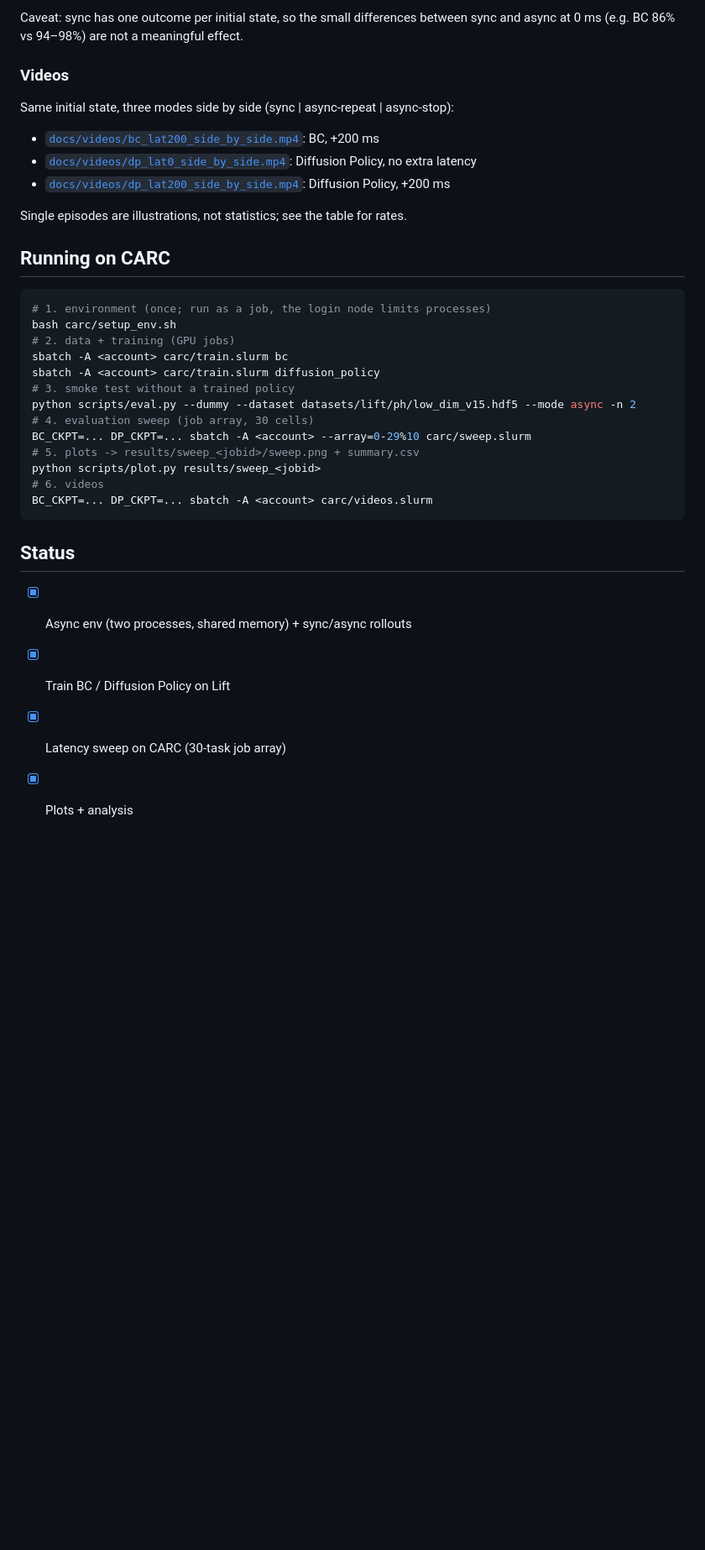
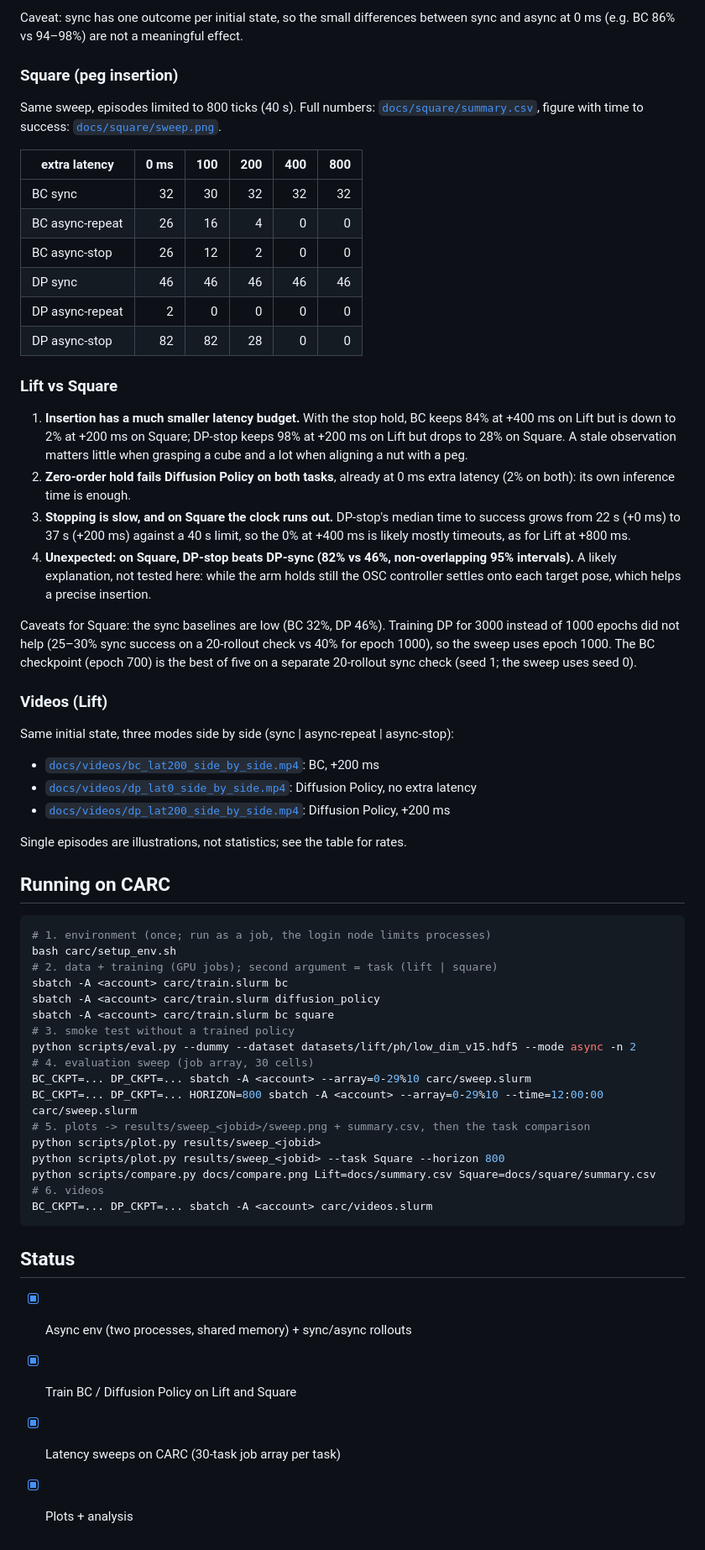
Before and after one commit to LeeHakHo/mini-asyncsim, a Markdown page: README.md, the part around one of its changes. Shown at 84% size. Rendered like a GitHub page; blank space fills up the shorter version.

````diff
--- a/README.md
+++ b/README.md
@@ -75,7 +82,42 @@ sim time). Full numbers with 95% Wilson intervals: [`docs/summary.csv`](docs/sum
 Caveat: sync has one outcome per initial state, so the small differences between sync
 and async at 0 ms (e.g. BC 86% vs 94–98%) are not a meaningful effect.
 
-### Videos
+### Square (peg insertion)
+
+Same sweep, episodes limited to 800 ticks (40 s). Full numbers:
+[`docs/square/summary.csv`](docs/square/summary.csv), figure with time to success:
+[`docs/square/sweep.png`](docs/square/sweep.png).
+
+| extra latency      | 0 ms | 100 | 200 | 400 | 800 |
+|--------------------|-----:|----:|----:|----:|----:|
+| BC sync            |  32  |  30 |  32 |  32 |  32 |
+| BC async-repeat    |  26  |  16 |   4 |   0 |   0 |
+| BC async-stop      |  26  |  12 |   2 |   0 |   0 |
+| DP sync            |  46  |  46 |  46 |  46 |  46 |
+| DP async-repeat    |   2  |   0 |   0 |   0 |   0 |
+| DP async-stop      |  82  |  82 |  28 |   0 |   0 |
+
+### Lift vs Square
+
+1. **Insertion has a much smaller latency budget.** With the stop hold, BC keeps 84%
+   at +400 ms on Lift but is down to 2% at +200 ms on Square; DP-stop keeps 98% at
+   +200 ms on Lift but drops to 28% on Square. A stale observation
+   matters little when grasping a cube and a lot when aligning a nut with a peg.
+2. **Zero-order hold fails Diffusion Policy on both tasks**, already at 0 ms extra
+   latency (2% on both): its own inference time is enough.
+3. **Stopping is slow, and on Square the clock runs out.** DP-stop's median time to
+   success grows from 22 s (+0 ms) to 37 s (+200 ms) against a 40 s limit, so the
+   0% at +400 ms is likely mostly timeouts, as for Lift at +800 ms.
+4. **Unexpected: on Square, DP-stop beats DP-sync (82% vs 46%, non-overlapping 95%
+   intervals).** A likely explanation, not tested here: while the arm holds still
+   the OSC controller settles onto each target pose, which helps a precise insertion.
+
+Caveats for Square: the sync baselines are low (BC 32%, DP 46%). Training DP for
+3000 instead of 1000 epochs did not help (25–30% sync success on a 20-rollout check vs 40% for epoch 1000), so the sweep
+uses epoch 1000. The BC checkpoint (epoch 700) is the best of five on a separate
+20-rollout sync check (seed 1; the sweep uses seed 0).
+
+### Videos (Lift)
 
 Same initial state, three modes side by side (sync | async-repeat | async-stop):
 
@@ -90,15 +132,19 @@ Single episodes are illustrations, not statistics; see the table for rates.
 ```bash
 # 1. environment (once; run as a job, the login node limits processes)
 bash carc/setup_env.sh
-# 2. data + training (GPU jobs)
+# 2. data + training (GPU jobs); second argument = task (lift | square)
 sbatch -A <account> carc/train.slurm bc
 sbatch -A <account> carc/train.slurm diffusion_policy
+sbatch -A <account> carc/train.slurm bc square
 # 3. smoke test without a trained policy
 python scripts/eval.py --dummy --dataset datasets/lift/ph/low_dim_v15.hdf5 --mode async -n 2
 # 4. evaluation sweep (job array, 30 cells)
 BC_CKPT=... DP_CKPT=... sbatch -A <account> --array=0-29%10 carc/sweep.slurm
-# 5. plots -> results/sweep_<jobid>/sweep.png + summary.csv
+BC_CKPT=... DP_CKPT=... HORIZON=800 sbatch -A <account> --array=0-29%10 --time=12:00:00 carc/sweep.slurm
+# 5. plots -> results/sweep_<jobid>/sweep.png + summary.csv, then the task comparison
 python scripts/plot.py results/sweep_<jobid>
+python scripts/plot.py results/sweep_<jobid> --task Square --horizon 800
+python scripts/compare.py docs/compare.png Lift=docs/summary.csv Square=docs/square/summary.csv
 # 6. videos
 BC_CKPT=... DP_CKPT=... sbatch -A <account> carc/videos.slurm
 ```
@@ -106,6 +152,6 @@ BC_CKPT=... DP_CKPT=... sbatch -A <account> carc/videos.slurm
 ## Status
 
 - [x] Async env (two processes, shared memory) + sync/async rollouts
-- [x] Train BC / Diffusion Policy on Lift
-- [x] Latency sweep on CARC (30-task job array)
+- [x] Train BC / Diffusion Policy on Lift and Square
+- [x] Latency sweeps on CARC (30-task job array per task)
 - [x] Plots + analysis
````
Also changed, not shown: other parts of README.md (+14 -7 lines), docs/compare.png (added), docs/square/sweep.png (added), 8 other files.
